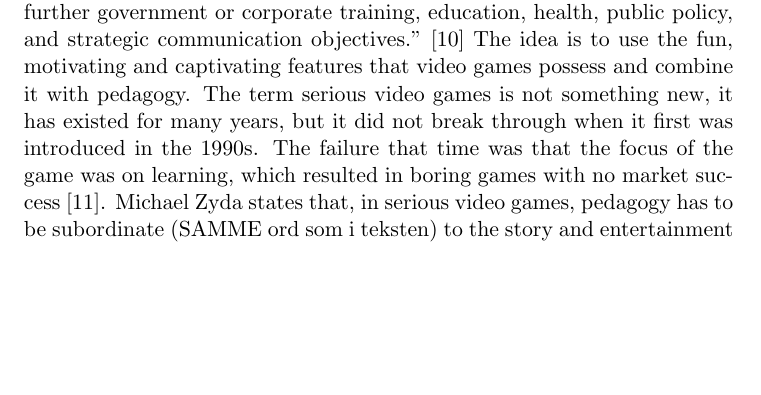
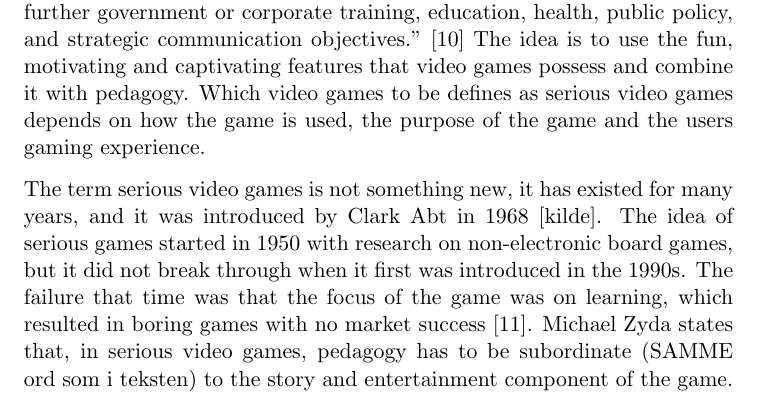
Before and after one commit to mathilwa/Master2013, a LaTeX thesis (report.tex, which reads background.tex): part of page 32 of 74, cut so that both start at the same text, the shorter picture padded with empty space. Compiled offline with pdfLaTeX.

Commit message:
Added some text about serious games

```diff
--- a/background.tex
+++ b/background.tex
@@ -3,7 +3,12 @@
 Video games are a genre of digital games that has become extremely popular all over the world. There exist several different gaming consoles, and for each console there has been developed an endless amount of different games that meets almost every need and interest. Video games can be described as “electronic, interactive games known for their vibrant colors, sound effects, and complex graphics” \cite{videogamedef}. Hand held controllers or devices that capture movement are used to interact with the video game. The variety of video games makes it usable for many different purposes, like learning and education, exercising or just pure entertainment (veldig likt som oppgaven) \cite{project}. \\ \\
 One might associate video games with children and teenagers, and many hours of game play, which partly is a right assumption to make. Video games are played for several hours every day, and it has taken a great part in people's everyday life. Gaming was usually associated with being anti-social, because of all the time used looked up in a room playing, but video games has emerged from sedentary, lonely gaming to gaming involving social interaction and movement. In USA in 2010, one fourth of all gamers were under the age of 18, but an interesting fact is that as much as 26 percent of the gamers are over 50 years old. This shows that not only children and teenagers uses video games, a great share of elderly has started to use this type of technology. In Norway,  as much as 8 percent of the population in the age range from 45 - 79 use computer or video games every day \cite{project}. Elderly contributes to a great share of the world's population, and if the entertainment industry could see this group as potential customers, it would open up a new and inexperienced market for video games \cite{ijsselsteijn2007digital}.
 \section{Serious Video Games}
-The widespread and assorted use of video games has made a great potential for the entertainment industry with regard to development of new games, but also in terms of developing games for additional purposes beside pure entertainment. A new way to use video games is for different types of training, education and learning, which is called serious video games. Serious video games can be described as “a mental contest, played with a computer in accordance with specific rules, that uses entertainment to further government or corporate training, education, health, public policy, and strategic communication objectives.” \cite{zyda2005visual} The idea is to use the fun, motivating and captivating features that video games possess and combine it with pedagogy. The term serious video games is not something new, it has existed for many years, but it did not break through when it first was introduced in the 1990s. The failure that time was that the focus of the game was on learning, which resulted in boring games with no market success \cite{susi2007serious}. Michael Zyda states that, in serious video games, pedagogy has to be subordinate (SAMME ord som i teksten) to the story and entertainment component of the game. It is important that fun and entertainment is the main focus in the game \cite{zyda2005visual}. \\ \\
+The widespread and assorted use of video games has made a great potential for the entertainment industry with regard to development of new games, but also in terms of developing games for additional purposes beside pure entertainment. A new way to use video games is for different types of training, education and learning, which is called serious video games. Serious video games can be described as “a mental contest, played with a computer in accordance with specific rules, that uses entertainment to further government or corporate training, education, health, public policy, and strategic communication objectives.” \cite{zyda2005visual} The idea is to use the fun, motivating and captivating features that video games possess and combine it with pedagogy. Which video games to be defines as serious video games depends on how the game is used, the purpose of the game and the users gaming experience.
+
+
+The term serious video games is not something new, it has existed for many years, and it was introduced by Clark Abt in 1968 [kilde]. The idea of serious games started in 1950 with research on non-electronic board games,  but it did not break through when it first was introduced in the 1990s. The failure that time was that the focus of the game was on learning, which resulted in boring games with no market success \cite{susi2007serious}. Michael Zyda states that, in serious video games, pedagogy has to be subordinate (SAMME ord som i teksten) to the story and entertainment component of the game. It is important that fun and entertainment is the main focus in the game \cite{zyda2005visual}.
+
+
 There exist several genres of serious video games, where game-based learning, simulation games, games with a purpose, games for health and exergames are some of them. Serious video games also provide the opportunity to experience real-life situations and adventures one may otherwise not be able to enjoy. This might be due to expenses, time, distance, or physical capabilities. With serious video games it is possible to play golf, be the star of a boxing match, paddle down turbulent rivers, and explore nature and creatures one have never seen before. In a more serious matter, video games can be used to simulate brain surgery or a battle in a war zone. This can teach students how to perform medical procedures or it could prepare soldiers for war. Serious video games can also be used for students to learn their curriculum through quiz games, and people can be motivated to work out with exercise games. Serious video games can be used in several situations, and for purposes, and it can help people develop a huge number of different skills. \\ \\
 Research on use of serious video games shows positive evolvement of skills and knowledge, and positive effect on health, which results in motivation for further research and development. (VET ikke om dette er rett ord å bruke). In addition, the new technology involving physical interfaces and improvement on graphics and animations initiates to new types of games. The market for serious video games are inexperienced and unexplored, so there are a great potential for further research \cite{alfingewang}. Market sales the last couple of years also shows promise for serious video games in the future. In 2008, the market for serious games sold for around 1,5 billion USD around the globe \cite{alfingewang}, and in 2010 it reached about 2 billion USD (1,5 billion EUR). The market is expecting a annual growth rate of 47 percent, up to about 13,5 billion USD (10 billion EUR) in 2015! \cite{idate} \\ \\
 We will look deeper into one of the genres of serious games, exergames.
```
